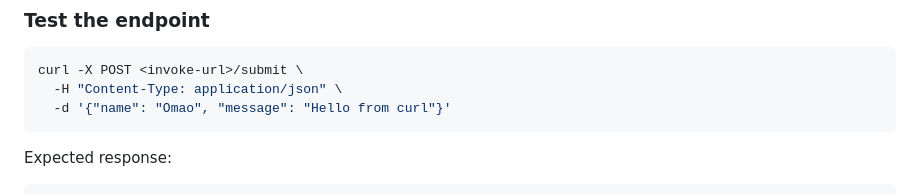
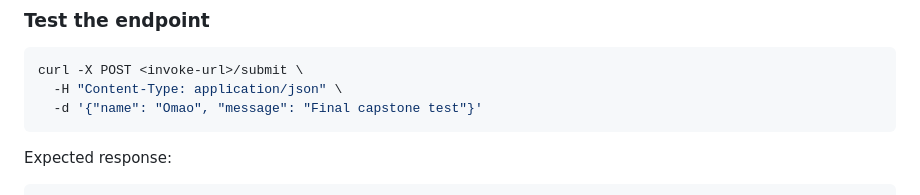
Before and after one commit to omaomach/capstone-lab-1, a Markdown page: README.md, the part around the change. GitHub-like rendering.

Commit message:
updated api gateway message

````diff
--- a/README.md
+++ b/README.md
@@ -197,7 +197,7 @@ In the AWS Console:
 ```bash
 curl -X POST <invoke-url>/submit \
   -H "Content-Type: application/json" \
-  -d '{"name": "Omao", "message": "Hello from curl"}'
+  -d '{"name": "Omao", "message": "Final capstone test"}'
 ```
 
 Expected response:
````
